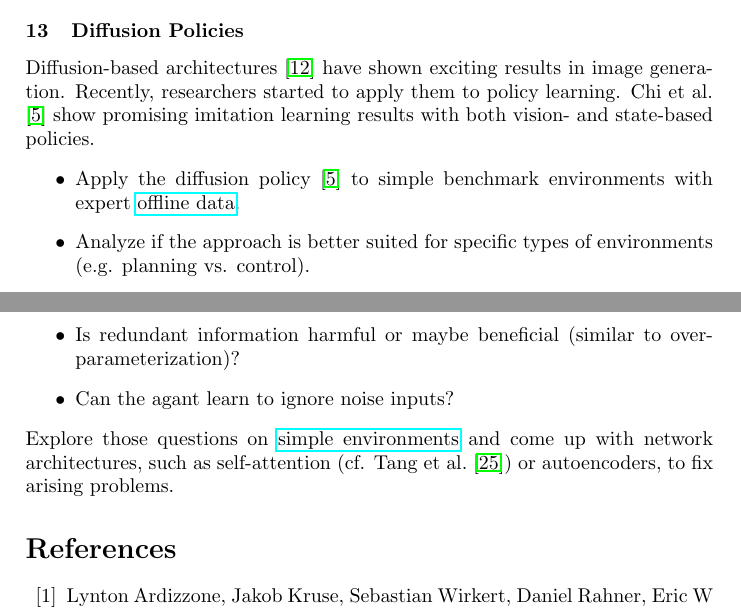
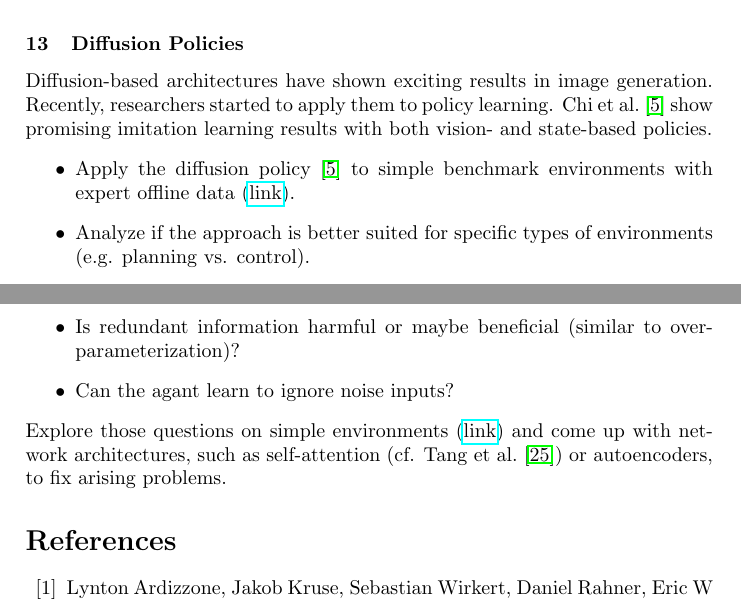
Before and after one commit to bbaeuml/tum-adlr, a LaTeX document (docs/project-ideas.tex): two parts of pages 5 and 6 of 9, joined at a grey line, cut so that both start at the same text. Compiled offline with pdfLaTeX.

Commit message:
Update ideas

```diff
--- a/docs/project-ideas.tex
+++ b/docs/project-ideas.tex
@@ -319,11 +319,13 @@ Differentiable filters are a promising approach for combining the algorithmic st
 
 % Johannes Pitz
 \subsubsection{Diffusion Policies}
-Diffusion-based architectures~\cite{ho2020denoising} have shown exciting results in image generation.
+Diffusion-based architectures have shown exciting results in image generation.
 Recently, researchers started to apply them to policy learning.
+% ~\cite{ho2020denoising}
 \citet{Chi2023DiffusionPolicy} show promising imitation learning results with both vision- and state-based policies.
 \begin{itemize}
-  \item Apply the diffusion policy~\cite{Chi2023DiffusionPolicy} to simple benchmark environments with expert \href{https://github.com/Farama-Foundation/d4rl/wiki/Tasks}{offline data}.
+  \item Apply the diffusion policy~\cite{Chi2023DiffusionPolicy} to simple benchmark environments with expert offline data (\href{https://github.com/Farama-Foundation/d4rl/wiki/Tasks}{link}).
+  % (\href{https://github.com/Farama-Foundation/d4rl/wiki/Tasks}{\url{d4rl/wiki/Tasks}}).
   \item Analyze if the approach is better suited for specific types of environments (e.g. planning vs. control).
   \item Adapt the diffusion architecture for other types of environments.
   \item Optional: Develop and implement ideas on how the architecture can be used in a reinforcement learning setting.
@@ -355,7 +357,7 @@ This raises serveral questions:
   %  - x, e, x+e
   \item Can the agant learn to ignore noise inputs?
 \end{itemize}
-Explore those questions on \href{https://gymnasium.farama.org/environments/mujoco/}{simple environments} and come up with network architectures, such as self-attention (cf. \citet{Tang2020}) or autoencoders, to fix arising problems.
+Explore those questions on simple environments (\href{https://gymnasium.farama.org/environments/mujoco/}{link}) and come up with network architectures, such as self-attention (cf. \citet{Tang2020}) or autoencoders, to fix arising problems.
 % (For example, \citet{Tang2020} show that for image inputs imposing self-attention bottlenecks increases parameter efficiency and generalization performance.
 % % Johannes Pitz
 % \subsubsection{Taking away privilied information later during training}
```
